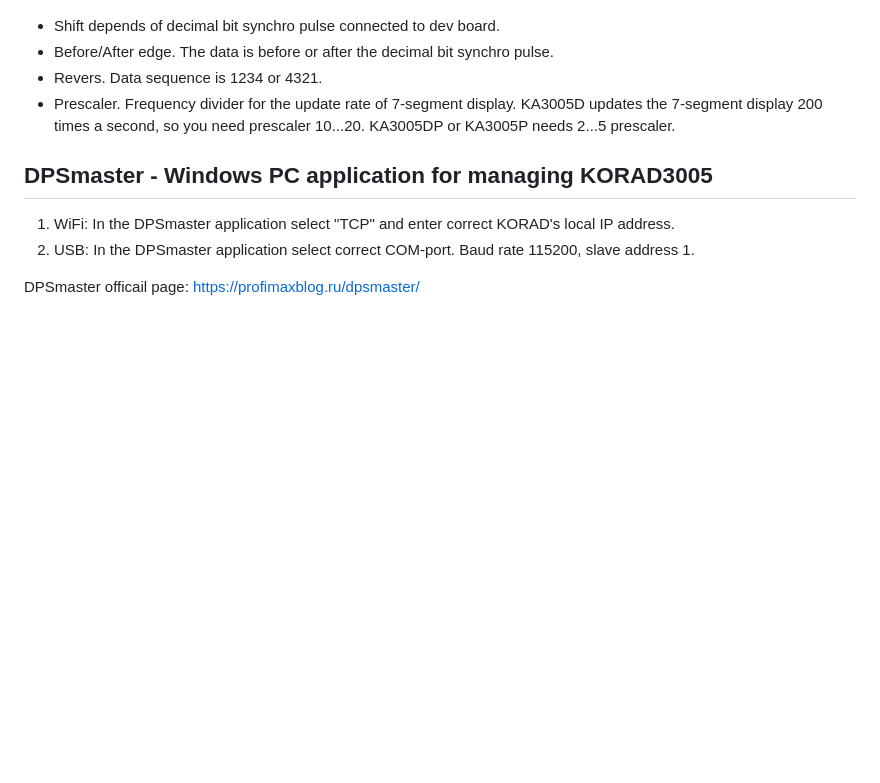
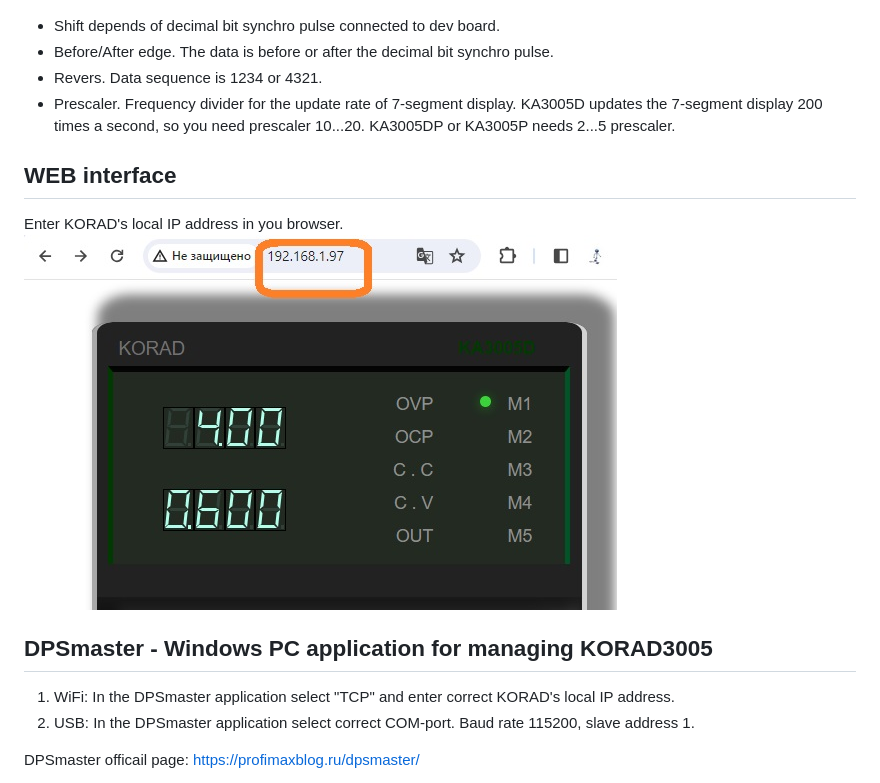
Before and after one commit to profi-max/Modern_KORAD, a Markdown page: README.md, the part around the change. GitHub-like rendering; pictures changed too: Pictures/web_interface.jpg (added); blank space fills up the shorter version.

Commit message:
pics added

```diff
--- a/README.md
+++ b/README.md
@@ -95,6 +95,10 @@ Default button restores default exterior.
 + Prescaler. Frequency divider for the update rate of 7-segment display. KA3005D updates the 7-segment display 200 times a second, so you need prescaler 10...20.
 KA3005DP or KA3005P needs 2...5 prescaler.
 
+## WEB interface
+Enter KORAD's local IP address in you browser.
+![web interface](/Pictures/web_interface.jpg)
+
 ## DPSmaster - Windows PC application for managing KORAD3005
 1. WiFi: In the DPSmaster application select "TCP" and enter correct KORAD's local IP address.
 2. USB:  In the DPSmaster application select correct COM-port. Baud rate 115200, slave address 1.
```
